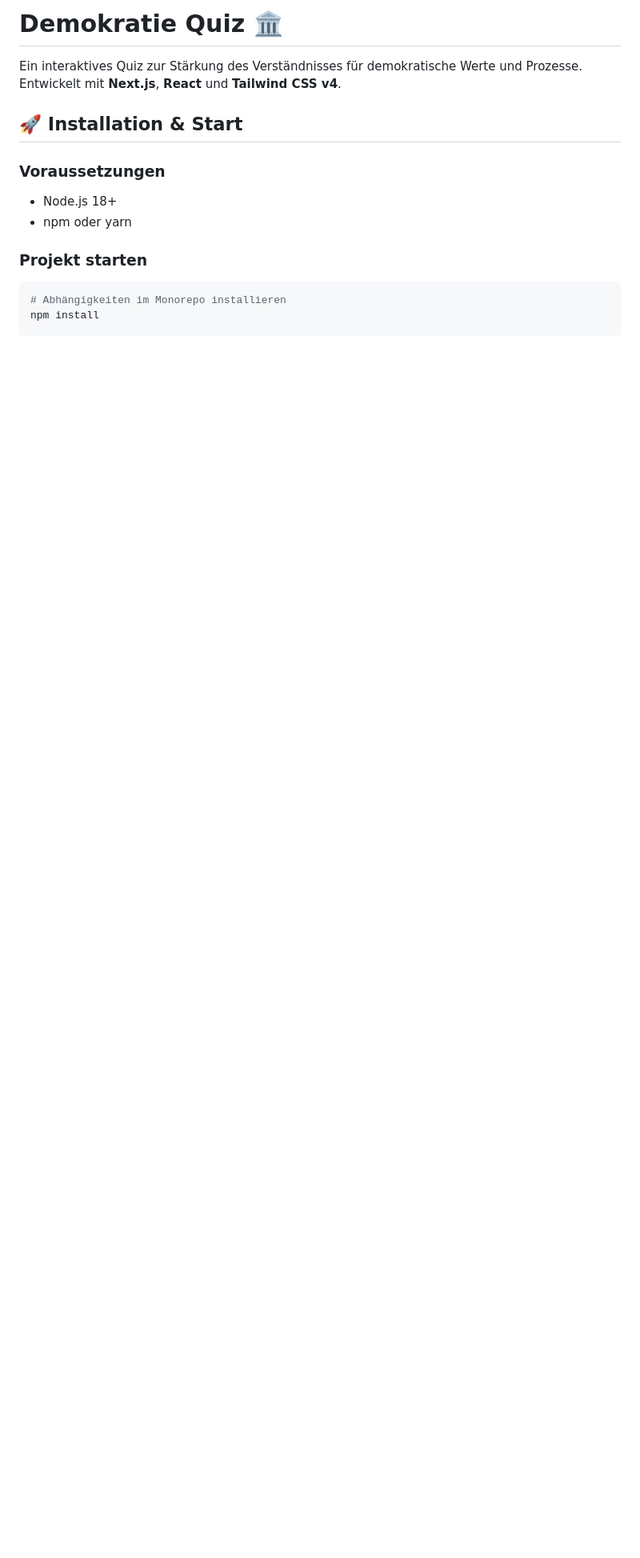
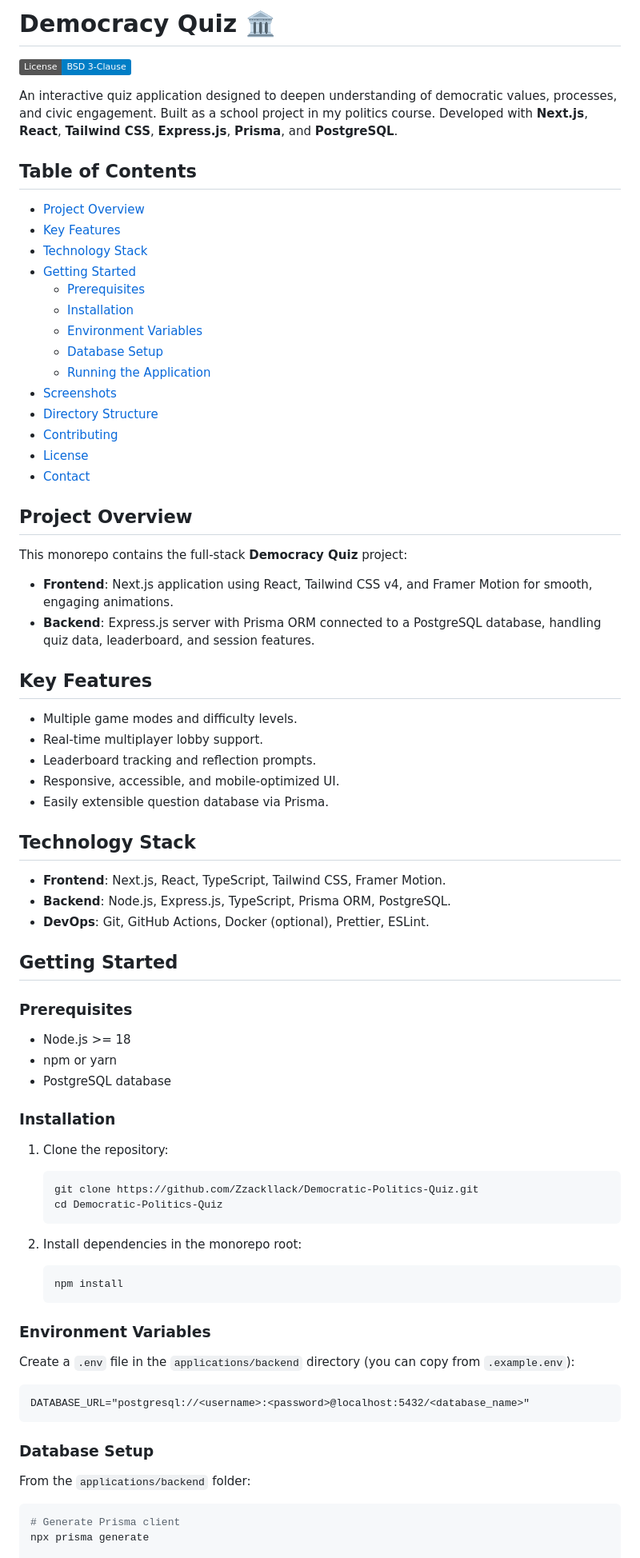
Before and after one commit to Zzackllack/Democratic-Politics-Quiz, a Markdown page: README.md, the part around the change printed below. Shown: that part at 80% size. Drawn GitHub-style; badges without logos; blank space fills up the shorter version.

````diff
--- a/README.md
+++ b/README.md
@@ -1,17 +1,83 @@
-# Demokratie Quiz 🏛️
+# Democracy Quiz 🏛️
 
-Ein interaktives Quiz zur Stärkung des Verständnisses für demokratische Werte und Prozesse. Entwickelt mit **Next.js**, **React** und **Tailwind CSS v4**.
+[![License](https://img.shields.io/badge/License-BSD%203--Clause-blue.svg)](LICENSE)
 
-## 🚀 Installation & Start
+An interactive quiz application designed to deepen understanding of democratic values, processes, and civic engagement. Built as a school project in my politics course. Developed with **Next.js**, **React**, **Tailwind CSS**, **Express.js**, **Prisma**, and **PostgreSQL**.
 
-### Voraussetzungen
+## Table of Contents
 
-- Node.js 18+
-- npm oder yarn
+- [Project Overview](#project-overview)
+- [Key Features](#key-features)
+- [Technology Stack](#technology-stack)
+- [Getting Started](#getting-started)
+  - [Prerequisites](#prerequisites)
+  - [Installation](#installation)
+  - [Environment Variables](#environment-variables)
+  - [Database Setup](#database-setup)
+  - [Running the Application](#running-the-application)
+- [Screenshots](#screenshots)
+- [Directory Structure](#directory-structure)
+- [Contributing](#contributing)
+- [License](#license)
+- [Contact](#contact)
 
-### Projekt starten
+## Project Overview
+
+This monorepo contains the full-stack **Democracy Quiz** project:
+
+- **Frontend**: Next.js application using React, Tailwind CSS v4, and Framer Motion for smooth, engaging animations.
+- **Backend**: Express.js server with Prisma ORM connected to a PostgreSQL database, handling quiz data, leaderboard, and session features.
+
+## Key Features
+
+- Multiple game modes and difficulty levels.
+- Real-time multiplayer lobby support.
+- Leaderboard tracking and reflection prompts.
+- Responsive, accessible, and mobile-optimized UI.
+- Easily extensible question database via Prisma.
+
+## Technology Stack
+
+- **Frontend**: Next.js, React, TypeScript, Tailwind CSS, Framer Motion.
+- **Backend**: Node.js, Express.js, TypeScript, Prisma ORM, PostgreSQL.
+- **DevOps**: Git, GitHub Actions, Docker (optional), Prettier, ESLint.
+
+## Getting Started
+
+### Prerequisites
+
+- Node.js >= 18
+- npm or yarn
+- PostgreSQL database
+
+### Installation
+
+1. Clone the repository:
+
+   ```bash
+   git clone https://github.com/Zzackllack/Democratic-Politics-Quiz.git
+   cd Democratic-Politics-Quiz
+   ```
+
+2. Install dependencies in the monorepo root:
+
+   ```bash
+   npm install
+   ```
+
+### Environment Variables
+
+Create a `.env` file in the `applications/backend` directory (you can copy from `.example.env`):
+
+```dotenv
+DATABASE_URL="postgresql://<username>:<password>@localhost:5432/<database_name>"
+```
+
+### Database Setup
+
+From the `applications/backend` folder:
 
 ```bash
-# Abhängigkeiten im Monorepo installieren
-npm install
+# Generate Prisma client
+npx prisma generate
 
````
Also changed, not shown: other parts of README.md (+46 -34 lines), docs/images/lobby.png (added), docs/images/quiz.png (added), docs/images/reflection.png (added), docs/images/top.png (added), 1 other file.
